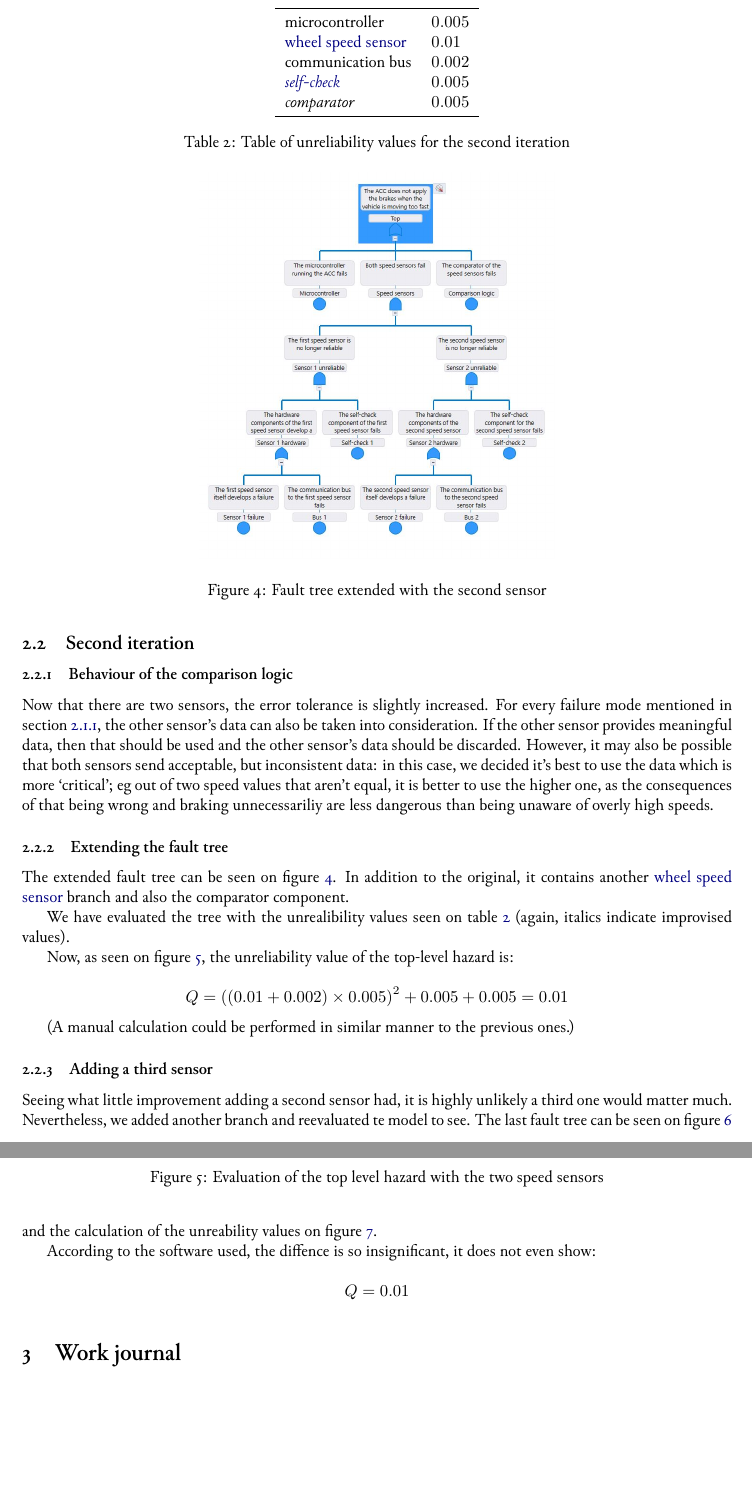
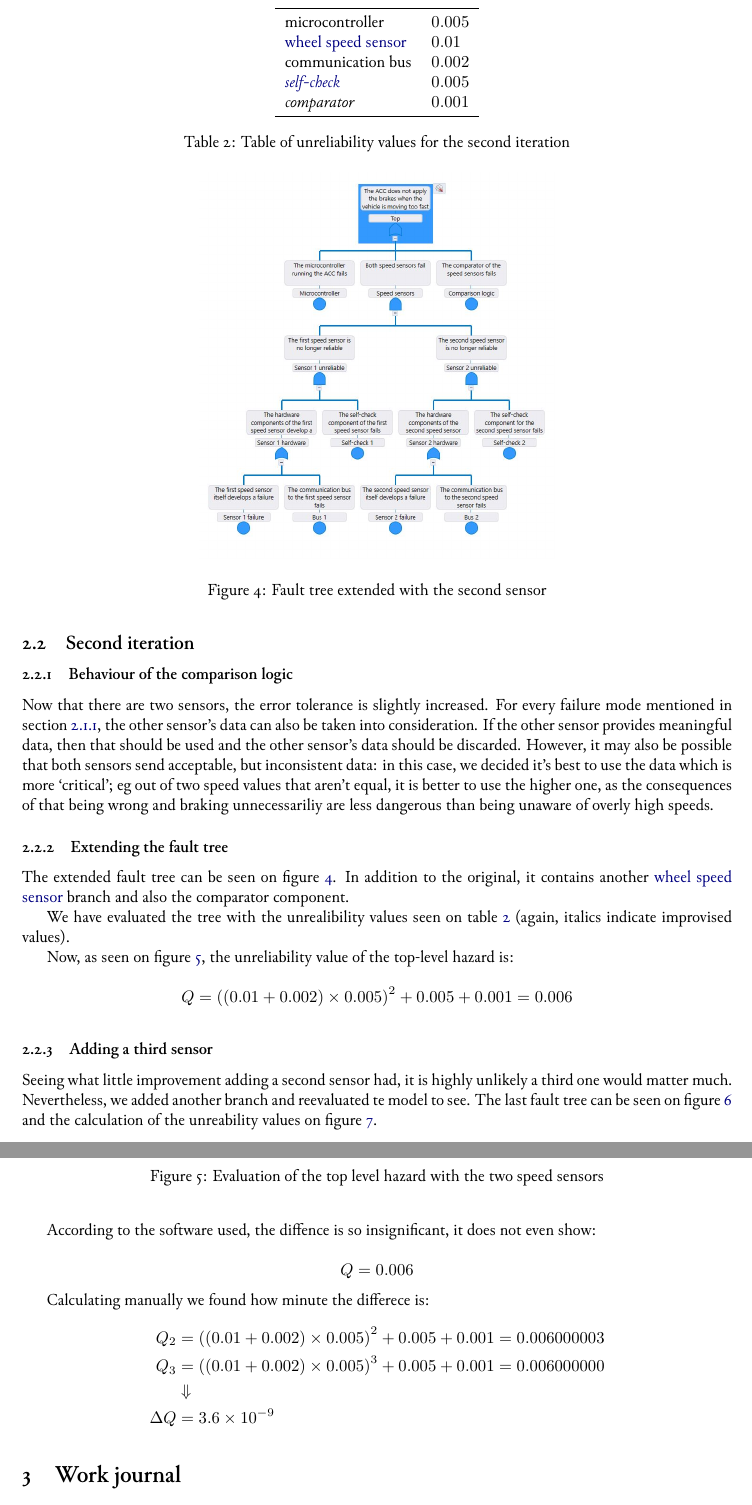
Before and after one commit to levendula-csapat/intellibus, a LaTeX document (doc/4-safety_analysis/4-safety_analysis.tex): two parts of pages 7 and 8 of 11, joined at a grey line, cut so that both start at the same text, the shorter picture padded with empty space. Compiled offline with XeLaTeX.

Commit message:
fix: Make unavailability of comparator smaller

```diff
--- a/doc/4-safety_analysis/4-safety_analysis.tex
+++ b/doc/4-safety_analysis/4-safety_analysis.tex
@@ -247,7 +247,7 @@ We have evaluated the tree with the unrealibility values seen on
 		\gls{wheelSpeedSensor}   & \(0.01\)  \\
 		communication bus        & \(0.002\) \\
 		\textit{\gls{selfCheck}} & \(0.005\) \\
-		\textit{comparator}      & \(0.005\) \\
+		\textit{comparator}      & \(0.001\) \\
 		\bottomrule
 	\end{tabular}
 	\caption{Table of unreliability values for the second iteration}%
@@ -257,10 +257,7 @@ We have evaluated the tree with the unrealibility values seen on
 Now, as seen on \cref{fig:eval_extended}, the unreliability value of the
 top-level hazard is:
 
-\[ Q = {\left((0.01 + 0.002) \times 0.005\right)}^2 + 0.005 + 0.005 = 0.01 \]
-
-(A manual calculation could be performed in similar manner to the previous
-ones.)
+\[ Q = {\left((0.01 + 0.002) \times 0.005\right)}^2 + 0.005 + 0.001 = 0.006 \]
 
 \begin{figure}
 	\centering
@@ -289,7 +286,22 @@ reevaluated te model to see. The last fault tree can be seen on
 According to the software used, the diffence is so insignificant, it does not
 even show:
 
-\[ Q = 0.01 \]
+\[ Q = 0.006 \]
+
+Calculating manually we found how minute the differece is:
+
+\[
+	\begin{aligned}
+		Q_2 &= {\left((0.01 + 0.002) \times 0.005\right)}^2
+		       + 0.005 + 0.001
+		     = 0.006000003 \\
+		Q_3 &= {\left((0.01 + 0.002) \times 0.005\right)}^3
+		       + 0.005 + 0.001
+		     = 0.006000000 \\
+		& \Downarrow \\
+		\Delta Q &= 3.6 \times 10^{-9}
+	\end{aligned}
+\]
 
 \begin{figure}
 	\centering
```
Also changed, not shown: doc/4-safety_analysis/img/eval_extended.jpg, doc/4-safety_analysis/img/eval_imsc.jpg.
